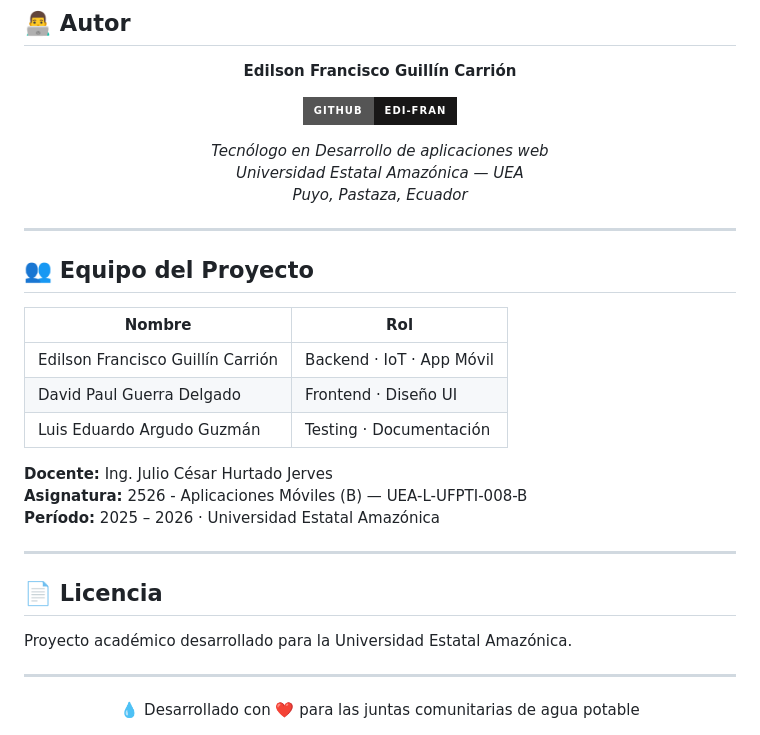
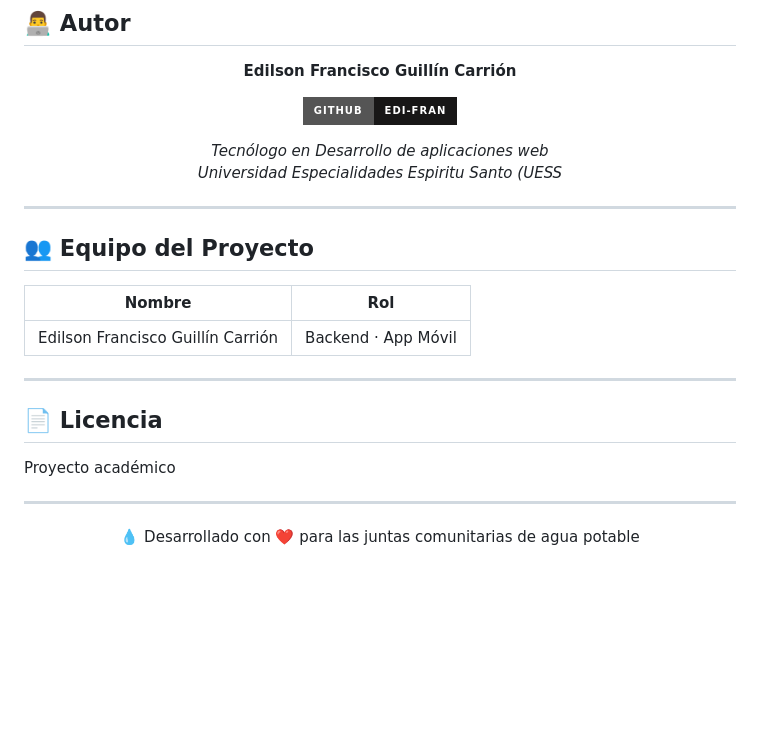
Before and after one commit to Edi-fran/BACKEND_hIDROGESTION_EPA, a Markdown page: README.md, the part around one of its changes. Rendered like a GitHub page; badges without logos; blank space fills up the shorter version.

```diff
--- a/README.md
+++ b/README.md
@@ -239,8 +209,7 @@ SQLite con **33 entidades** gestionadas por SQLAlchemy:
 [![GitHub](https://img.shields.io/badge/GitHub-Edi--fran-181717?style=for-the-badge&logo=github)](https://github.com/Edi-fran)
 
 *Tecnólogo en Desarrollo de aplicaciones web*
-*Universidad Estatal Amazónica — UEA*
-*Puyo, Pastaza, Ecuador*
+*Universidad Especialidades Espiritu Santo (UESS*
 
 </div>
 
@@ -250,19 +219,15 @@ SQLite con **33 entidades** gestionadas por SQLAlchemy:
 
 | Nombre | Rol |
 |---|---|
-| Edilson Francisco Guillín Carrión | Backend · IoT · App Móvil |
-| David Paul Guerra Delgado | Frontend · Diseño UI |
-| Luis Eduardo Argudo Guzmán | Testing · Documentación |
+| Edilson Francisco Guillín Carrión | Backend  · App Móvil |
 
-**Docente:** Ing. Julio César Hurtado Jerves
-**Asignatura:** 2526 - Aplicaciones Móviles (B) — UEA-L-UFPTI-008-B
-**Período:** 2025 – 2026 · Universidad Estatal Amazónica
+
 
 ---
 
 ## 📄 Licencia
 
-Proyecto académico desarrollado para la Universidad Estatal Amazónica.
+Proyecto académico
 
 ---
 
```
Also changed, not shown: other parts of README.md (+1 -31 lines).
